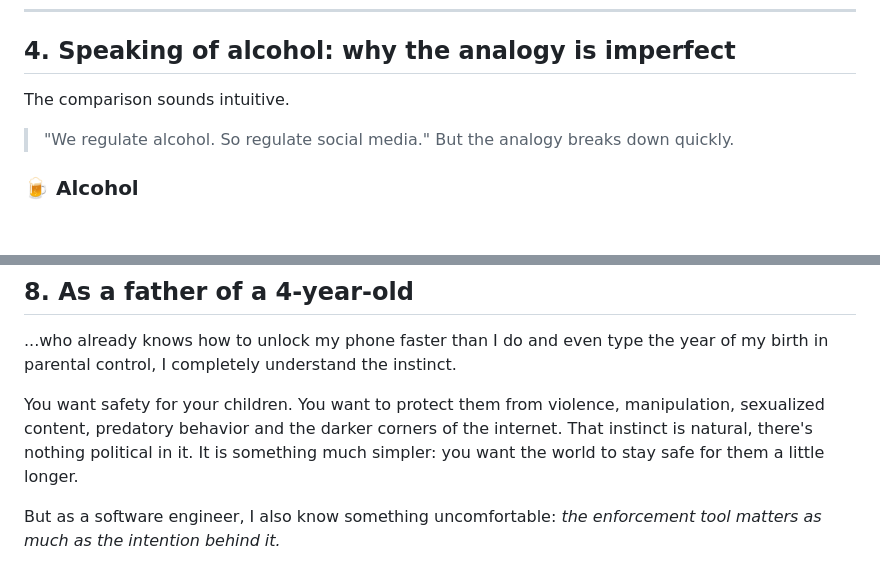
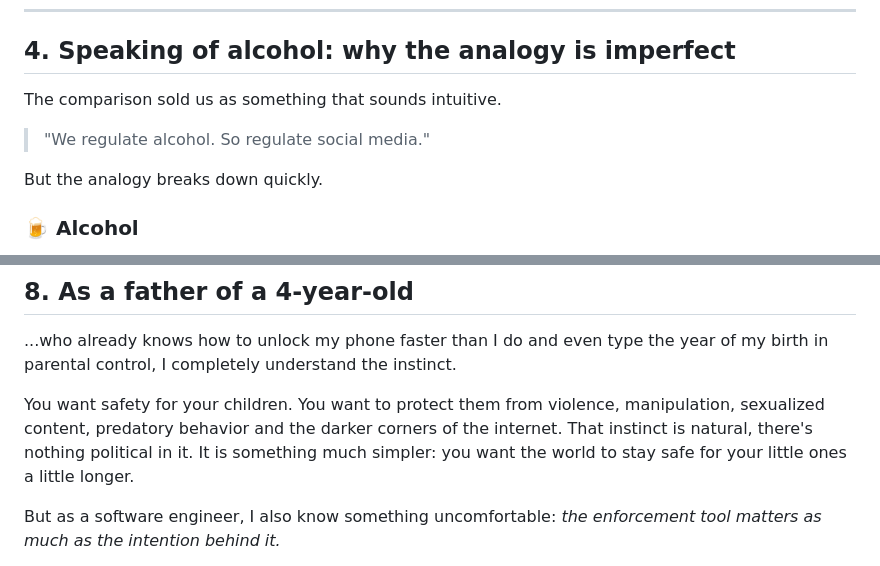
Before and after one commit to yuchdev/yuchdev.github.io, a Markdown page: articles/20260321-protecting-children-preserve-privacy.md, 2 parts joined by grey strips. Rendered like a GitHub page; blank space fills up the shorter version.

Commit message:
Parenting

```diff
--- a/articles/20260321-protecting-children-preserve-privacy.md
+++ b/articles/20260321-protecting-children-preserve-privacy.md
@@ -250,9 +250,10 @@ Prohibition historically creates parallel markets - from alcohol to software pir
 
 ## 4. Speaking of alcohol: why the analogy is imperfect
 
-The comparison sounds intuitive.
+The comparison sold us as something that sounds intuitive.
 
 > "We regulate alcohol. So regulate social media."
+
 But the analogy breaks down quickly.
 
 ### 🍺 Alcohol
@@ -322,7 +326,7 @@ Less prohibition - more friction.
 
 You want safety for your children. You want to protect them from violence, manipulation, sexualized content, predatory behavior and the darker corners of the internet.
 That instinct is natural, there's nothing political in it.
-It is something much simpler: you want the world to stay safe for them a little longer.
+It is something much simpler: you want the world to stay safe for your little ones a little longer.
 
 But as a software engineer, I also know something uncomfortable: *the enforcement tool matters as much as the intention behind it.*
 
```
Also changed, not shown: other parts of articles/20260321-protecting-children-preserve-privacy.md (+3 -0 lines).
